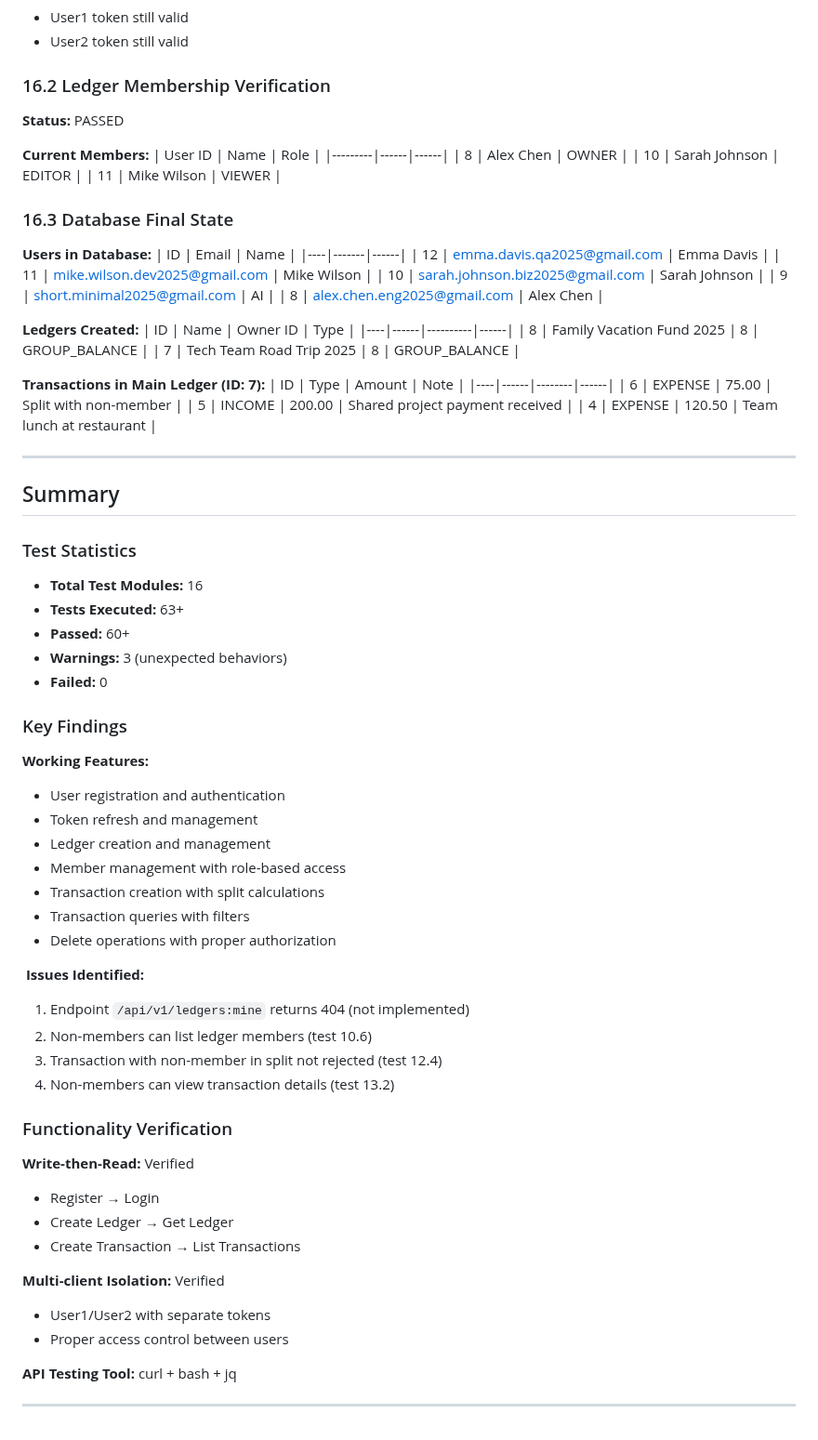
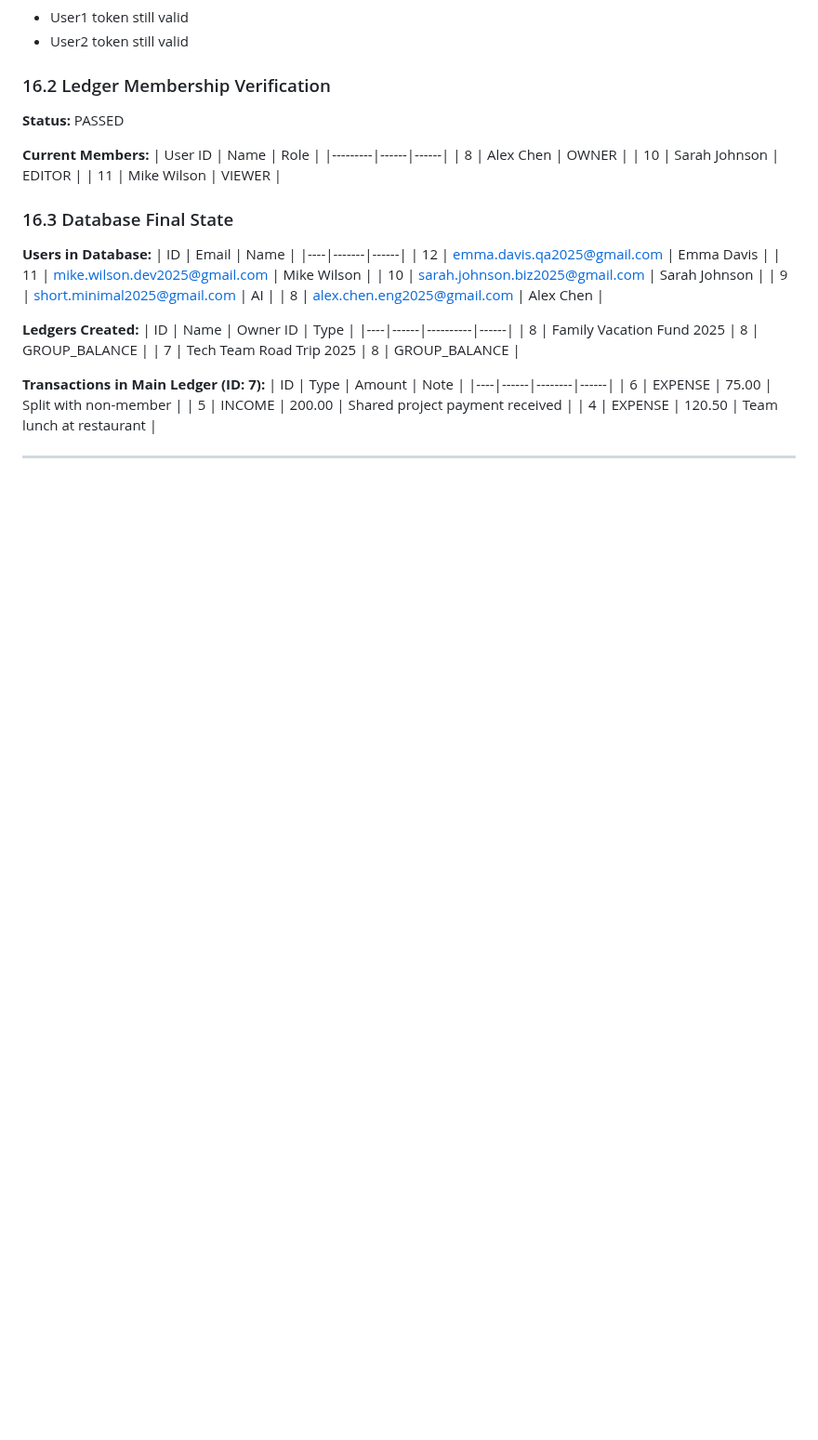
Before and after one commit to flyingcloud4156/flyingcloud-4156-project, a Markdown page: api_test_results.md, the part around the change. Shown at 93% size. Drawn GitHub-style; blank space fills up the shorter version.

Commit message:
modify test results

```diff
--- a/api_test_results.md
+++ b/api_test_results.md
@@ -822,44 +822,3 @@ The results are copied and pasted from terminal after running the bash final_api
 | 4 | EXPENSE | 120.50 | Team lunch at restaurant |
 
 ---
-
-## Summary
-
-### Test Statistics
-- **Total Test Modules:** 16
-- **Tests Executed:** 63+
-- **Passed:** 60+
-- **Warnings:** 3 (unexpected behaviors)
-- **Failed:** 0
-
-### Key Findings
-
- **Working Features:**
-- User registration and authentication
-- Token refresh and management
-- Ledger creation and management
-- Member management with role-based access
-- Transaction creation with split calculations
-- Transaction queries with filters
-- Delete operations with proper authorization
-
-️ **Issues Identified:**
-1. Endpoint `/api/v1/ledgers:mine` returns 404 (not implemented)
-2. Non-members can list ledger members (test 10.6)
-3. Transaction with non-member in split not rejected (test 12.4)
-4. Non-members can view transaction details (test 13.2)
-
-### Functionality Verification
-
- **Write-then-Read:** Verified
-- Register → Login
-- Create Ledger → Get Ledger
-- Create Transaction → List Transactions
-
- **Multi-client Isolation:** Verified
-- User1/User2 with separate tokens
-- Proper access control between users
-
- **API Testing Tool:** curl + bash + jq
-
----
```
